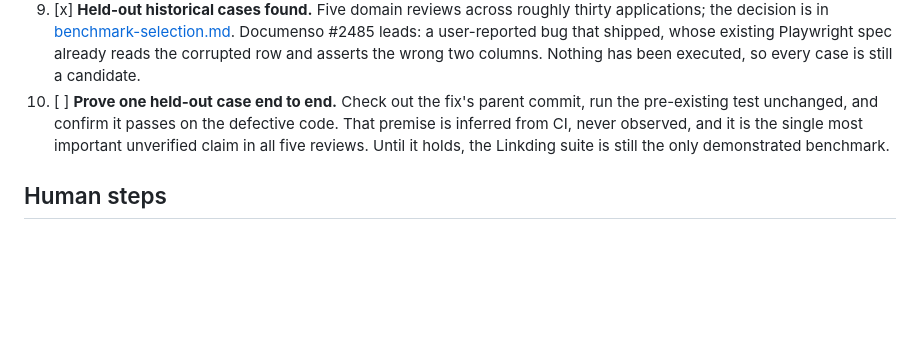
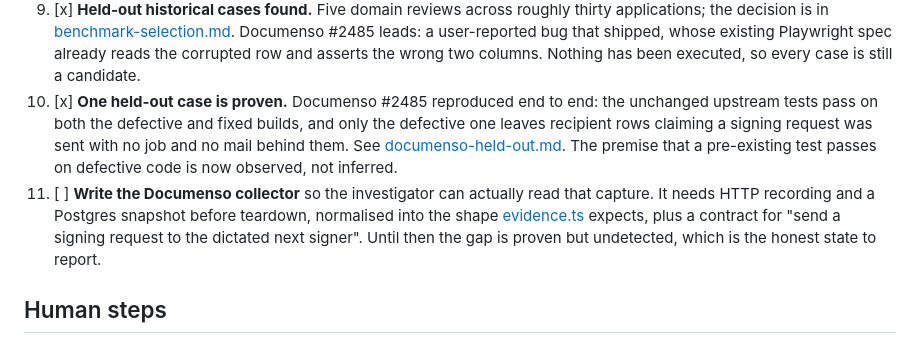
Before and after one commit to SashaSkind/beyondgreen, a Markdown page: NEXT_STEPS.md, the part around the change. GitHub-like rendering; blank space fills up the shorter version.

```diff
--- a/NEXT_STEPS.md
+++ b/NEXT_STEPS.md
@@ -92,11 +92,19 @@ failing a test.
     Documenso #2485 leads: a user-reported bug that shipped, whose existing
     Playwright spec already reads the corrupted row and asserts the wrong two
     columns. Nothing has been executed, so every case is still a candidate.
-10. [ ] **Prove one held-out case end to end.** Check out the fix's parent
-    commit, run the pre-existing test unchanged, and confirm it passes on the
-    defective code. That premise is inferred from CI, never observed, and it is
-    the single most important unverified claim in all five reviews. Until it
-    holds, the Linkding suite is still the only demonstrated benchmark.
+10. [x] **One held-out case is proven.** Documenso #2485 reproduced end to end:
+    the unchanged upstream tests pass on both the defective and fixed builds,
+    and only the defective one leaves recipient rows claiming a signing request
+    was sent with no job and no mail behind them. See
+    [documenso-held-out.md](docs/experiments/documenso-held-out.md). The premise
+    that a pre-existing test passes on defective code is now observed, not
+    inferred.
+11. [ ] **Write the Documenso collector** so the investigator can actually read
+    that capture. It needs HTTP recording and a Postgres snapshot before
+    teardown, normalised into the shape
+    [evidence.ts](src/investigation/evidence.ts) expects, plus a contract for
+    "send a signing request to the dictated next signer". Until then the gap is
+    proven but undetected, which is the honest state to report.
 
 ## Human steps
 
```
Also changed, not shown: docs/experiments/documenso-held-out.md (added, +81 -0 lines).
